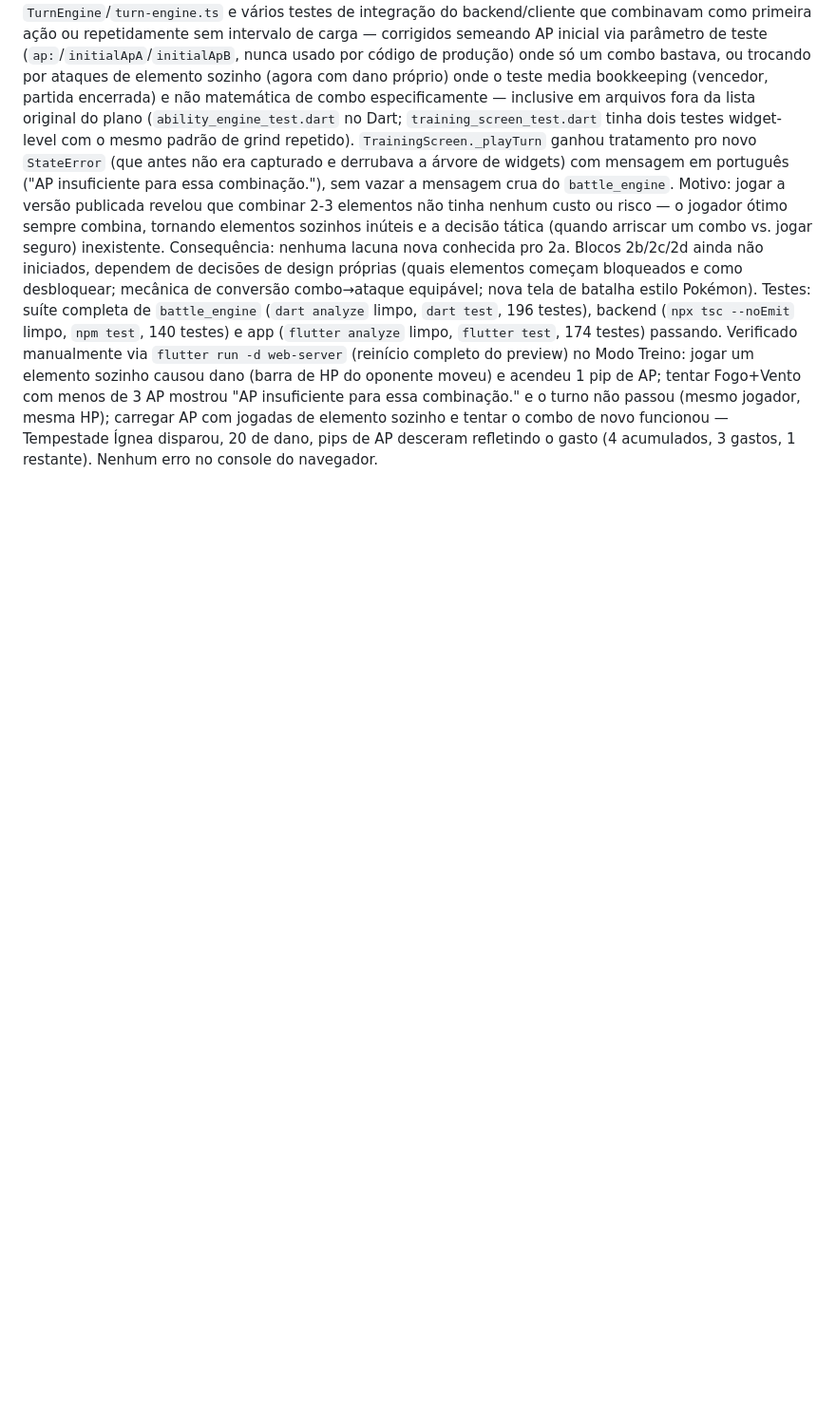
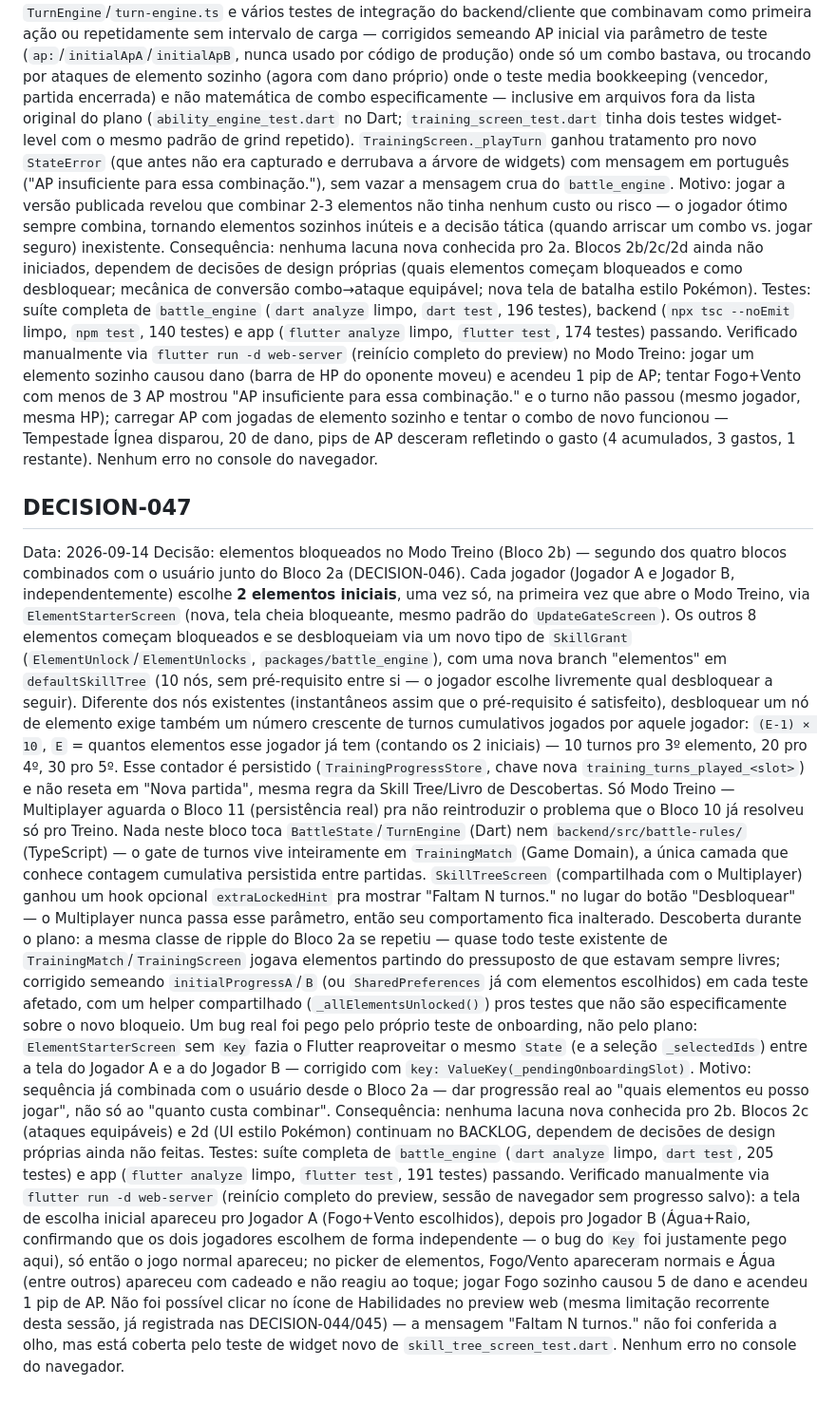
Before and after one commit to MarlonFer77/jogo-elementos, a Markdown page: DECISIONS.md, the part around the change. Shown at 95% size. Rendered like a GitHub page; blank space fills up the shorter version.

Commit message:
Registra DECISION-047 e atualiza TASKS.md (elementos bloqueados)
Co-Authored-By: Claude Sonnet 5 <noreply@anthropic.com>

```diff
--- a/DECISIONS.md
+++ b/DECISIONS.md
@@ -1519,3 +1519,66 @@ jogador, mesma HP); carregar AP com jogadas de elemento sozinho e
 tentar o combo de novo funcionou — Tempestade Ígnea disparou, 20 de
 dano, pips de AP desceram refletindo o gasto (4 acumulados, 3 gastos, 1
 restante). Nenhum erro no console do navegador.
+
+## DECISION-047
+Data: 2026-09-14
+Decisão: elementos bloqueados no Modo Treino (Bloco 2b) — segundo dos
+quatro blocos combinados com o usuário junto do Bloco 2a
+(DECISION-046). Cada jogador (Jogador A e Jogador B, independentemente)
+escolhe **2 elementos iniciais**, uma vez só, na primeira vez que abre
+o Modo Treino, via `ElementStarterScreen` (nova, tela cheia bloqueante,
+mesmo padrão do `UpdateGateScreen`). Os outros 8 elementos começam
+bloqueados e se desbloqueiam via um novo tipo de `SkillGrant`
+(`ElementUnlock`/`ElementUnlocks`, `packages/battle_engine`), com uma
+nova branch "elementos" em `defaultSkillTree` (10 nós, sem
+pré-requisito entre si — o jogador escolhe livremente qual desbloquear
+a seguir). Diferente dos nós existentes (instantâneos assim que o
+pré-requisito é satisfeito), desbloquear um nó de elemento exige
+também um número crescente de turnos cumulativos jogados por aquele
+jogador: `(E-1) × 10`, `E` = quantos elementos esse jogador já tem
+(contando os 2 iniciais) — 10 turnos pro 3º elemento, 20 pro 4º, 30
+pro 5º. Esse contador é persistido (`TrainingProgressStore`, chave
+nova `training_turns_played_<slot>`) e não reseta em "Nova partida",
+mesma regra da Skill Tree/Livro de Descobertas.
+Só Modo Treino — Multiplayer aguarda o Bloco 11 (persistência real) pra
+não reintroduzir o problema que o Bloco 10 já resolveu só pro Treino.
+Nada neste bloco toca `BattleState`/`TurnEngine` (Dart) nem
+`backend/src/battle-rules/` (TypeScript) — o gate de turnos vive
+inteiramente em `TrainingMatch` (Game Domain), a única camada que
+conhece contagem cumulativa persistida entre partidas.
+`SkillTreeScreen` (compartilhada com o Multiplayer) ganhou um hook
+opcional `extraLockedHint` pra mostrar "Faltam N turnos." no lugar do
+botão "Desbloquear" — o Multiplayer nunca passa esse parâmetro, então
+seu comportamento fica inalterado.
+Descoberta durante o plano: a mesma classe de ripple do Bloco 2a se
+repetiu — quase todo teste existente de `TrainingMatch`/`TrainingScreen`
+jogava elementos partindo do pressuposto de que estavam sempre livres;
+corrigido semeando `initialProgressA`/`B` (ou `SharedPreferences` já
+com elementos escolhidos) em cada teste afetado, com um helper
+compartilhado (`_allElementsUnlocked()`) pros testes que não são
+especificamente sobre o novo bloqueio. Um bug real foi pego pelo
+próprio teste de onboarding, não pelo plano: `ElementStarterScreen` sem
+`Key` fazia o Flutter reaproveitar o mesmo `State` (e a seleção
+`_selectedIds`) entre a tela do Jogador A e a do Jogador B — corrigido
+com `key: ValueKey(_pendingOnboardingSlot)`.
+Motivo: sequência já combinada com o usuário desde o Bloco 2a — dar
+progressão real ao "quais elementos eu posso jogar", não só ao "quanto
+custa combinar".
+Consequência: nenhuma lacuna nova conhecida pro 2b. Blocos 2c (ataques
+equipáveis) e 2d (UI estilo Pokémon) continuam no BACKLOG, dependem de
+decisões de design próprias ainda não feitas.
+Testes: suíte completa de `battle_engine` (`dart analyze` limpo, `dart
+test`, 205 testes) e app (`flutter analyze` limpo, `flutter test`, 191
+testes) passando. Verificado manualmente via `flutter run -d
+web-server` (reinício completo do preview, sessão de navegador sem
+progresso salvo): a tela de escolha inicial apareceu pro Jogador A
+(Fogo+Vento escolhidos), depois pro Jogador B (Água+Raio, confirmando
+que os dois jogadores escolhem de forma independente — o bug do `Key`
+foi justamente pego aqui), só então o jogo normal apareceu; no picker
+de elementos, Fogo/Vento apareceram normais e Água (entre outros)
+apareceu com cadeado e não reagiu ao toque; jogar Fogo sozinho causou
+5 de dano e acendeu 1 pip de AP. Não foi possível clicar no ícone de
+Habilidades no preview web (mesma limitação recorrente desta sessão,
+já registrada nas DECISION-044/045) — a mensagem "Faltam N turnos."
+não foi conferida a olho, mas está coberta pelo teste de widget novo
+de `skill_tree_screen_test.dart`. Nenhum erro no console do navegador.
```
Also changed, not shown: TASKS.md (+7 -3 lines).
